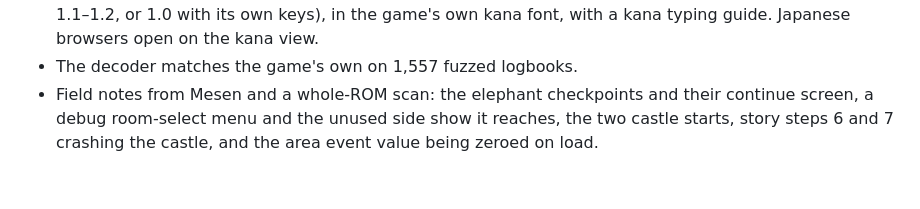
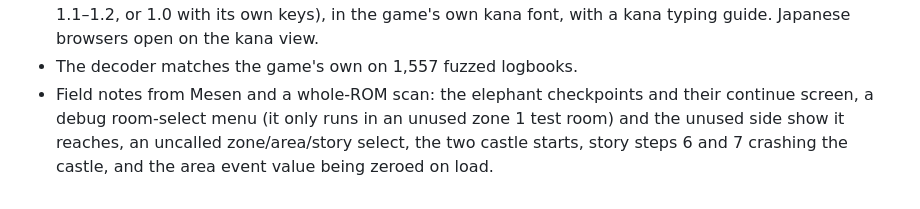
Before and after one commit to maxxthunder/mysticalninja, a Markdown page: CHANGELOG.md, the part around the change. Drawn GitHub-style.

```diff
--- a/CHANGELOG.md
+++ b/CHANGELOG.md
@@ -16,4 +16,4 @@ Changes to the [password generator](https://maxxthunder.github.io/mysticalninja/
 - 18 logbook codes: the GameFAQs list checked, six of its typos fixed, and seven new codes. Every one was loaded in Mesen 2.
 - Works with the US, US Virtual Console, European and German releases, which all use the same logbook code, and with the Japanese release: a Game version switch shows and reads logbooks in kana (Japan 1.1–1.2, or 1.0 with its own keys), in the game's own kana font, with a kana typing guide. Japanese browsers open on the kana view.
 - The decoder matches the game's own on 1,557 fuzzed logbooks.
-- Field notes from Mesen and a whole-ROM scan: the elephant checkpoints and their continue screen, a debug room-select menu and the unused side show it reaches, the two castle starts, story steps 6 and 7 crashing the castle, and the area event value being zeroed on load.
+- Field notes from Mesen and a whole-ROM scan: the elephant checkpoints and their continue screen, a debug room-select menu (it only runs in an unused zone 1 test room) and the unused side show it reaches, an uncalled zone/area/story select, the two castle starts, story steps 6 and 7 crashing the castle, and the area event value being zeroed on load.
```
Also changed, not shown: README.md (+2 -1 lines), docs/secrets.md (+17 -3 lines), docs/img/test_room.png (added).
